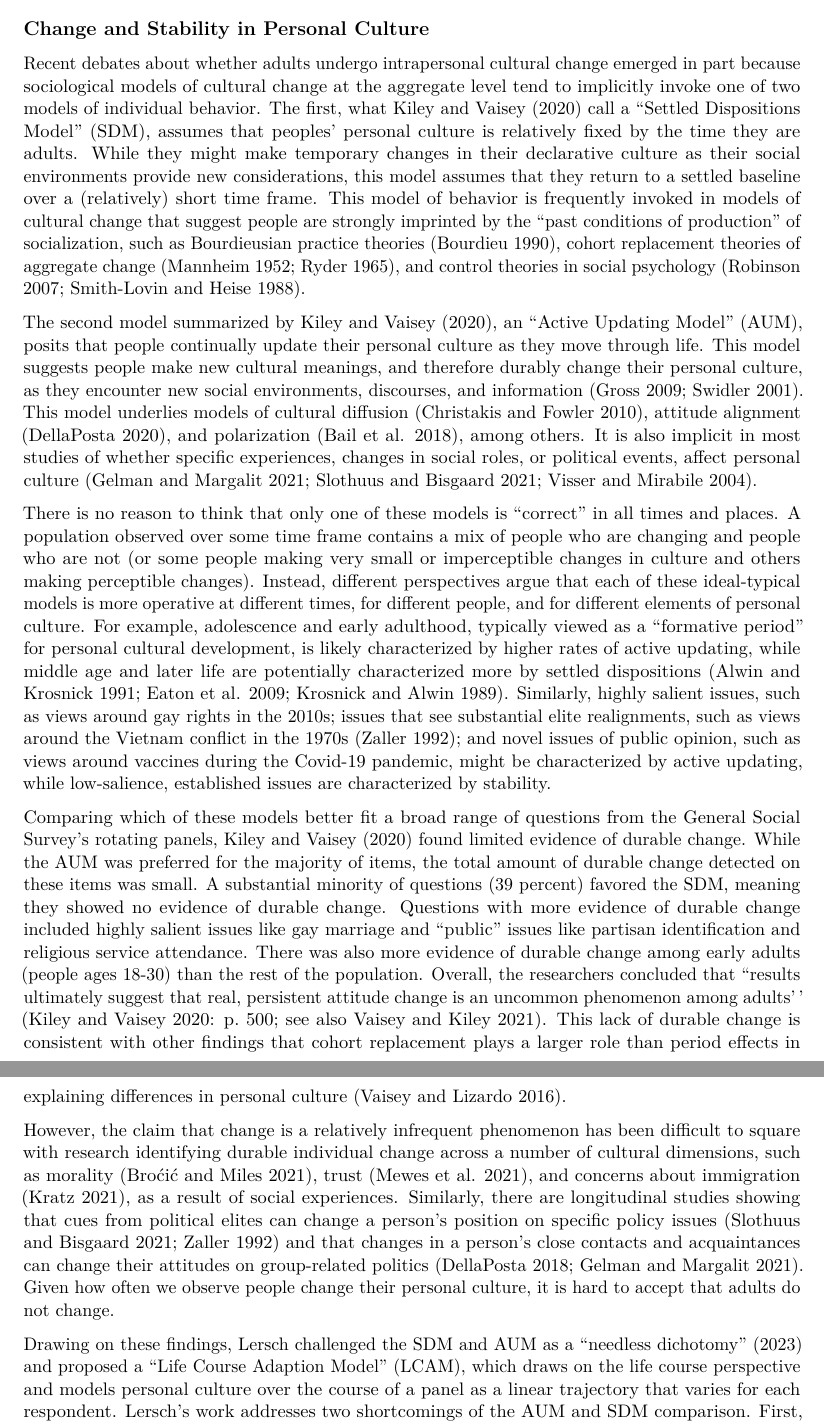
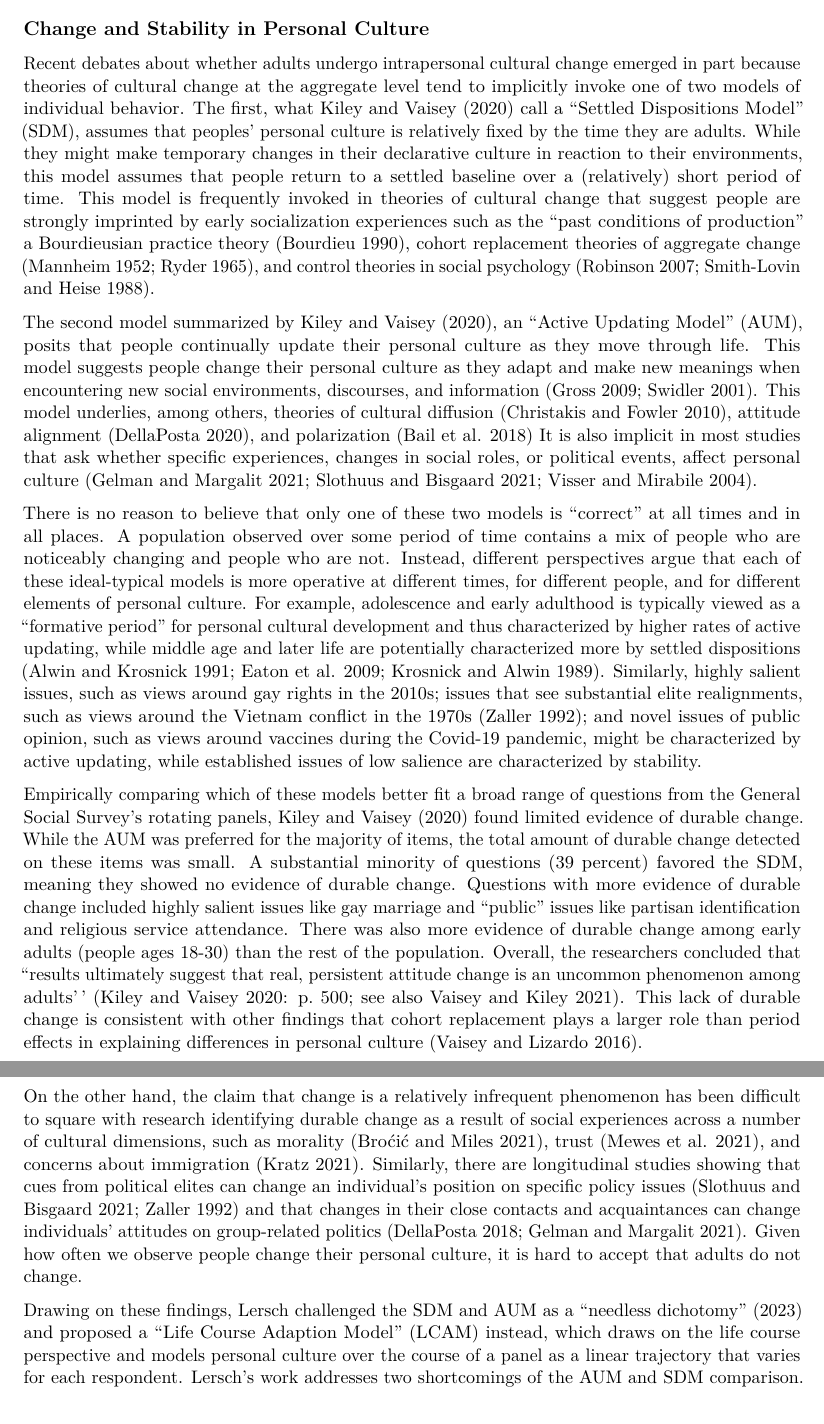
Before and after one commit to krkiley/quantifying_change, an R Markdown document (manuscript.Rmd): two parts of pages 3 and 4 of 21, joined at a grey line, cut so that both start at the same text. Rendered offline with R 4.5, knitr and Pandoc, then LaTeX, with nearby package versions.

Commit message:
background 1

```diff
--- a/manuscript.Rmd
+++ b/manuscript.Rmd
@@ -37,17 +37,17 @@ This pattern of results helps clarify and, hopefully, transcend previous debates
 
 ## Change and Stability in Personal Culture
 
-Recent debates about whether adults undergo intrapersonal cultural change emerged in part because sociological models of cultural change at the aggregate level tend to implicitly invoke one of two models of individual behavior. The first, what Kiley and Vaisey [-@kiley2020] call a “Settled Dispositions Model” (SDM), assumes that peoples’ personal culture is relatively fixed by the time they are adults. While they might make temporary changes in their declarative culture as their social environments provide new considerations, this model assumes that they return to a settled baseline over a (relatively) short time frame. This model of behavior is frequently invoked in models of cultural change that suggest people are strongly imprinted by the “past conditions of production” of socialization, such as Bourdieusian practice theories [@bourdieu1990], cohort replacement theories of aggregate change [@mannheim1952; @ryder1965], and control theories in social psychology [@smith-lovin1988; @robinson2007].
+Recent debates about whether adults undergo intrapersonal cultural change emerged in part because theories of cultural change at the aggregate level tend to implicitly invoke one of two models of individual behavior. The first, what Kiley and Vaisey [-@kiley2020] call a “Settled Dispositions Model” (SDM), assumes that peoples’ personal culture is relatively fixed by the time they are adults. While they might make temporary changes in their declarative culture in reaction to their environments, this model assumes that people return to a settled baseline over a (relatively) short period of time. This model is frequently invoked in theories of cultural change that suggest people are strongly imprinted by early socialization experiences such as the “past conditions of production” a Bourdieusian practice theory [@bourdieu1990], cohort replacement theories of aggregate change [@mannheim1952; @ryder1965], and control theories in social psychology [@smith-lovin1988; @robinson2007].
 
-The second model summarized by Kiley and Vaisey [-@kiley2020], an “Active Updating Model” (AUM), posits that people continually update their personal culture as they move through life. This model suggests people make new cultural meanings, and therefore durably change their personal culture, as they encounter new social environments, discourses, and information [@gross2009; @swidler2001]. This model underlies models of cultural diffusion [@christakis2010], attitude alignment [@dellaposta2020], and polarization [@bail2018], among others. It is also implicit in most studies of whether specific experiences, changes in social roles, or political events, affect personal culture [@gelman2021; @visser2004; @slothuus2021].
+The second model summarized by Kiley and Vaisey [-@kiley2020], an “Active Updating Model” (AUM), posits that people continually update their personal culture as they move through life. This model suggests people change their personal culture as they adapt and make new meanings when encountering new social environments, discourses, and information [@gross2009; @swidler2001]. This model underlies, among others, theories of cultural diffusion [@christakis2010], attitude alignment [@dellaposta2020], and polarization [@bail2018] It is also implicit in most studies that ask whether specific experiences, changes in social roles, or political events, affect personal culture [@gelman2021; @visser2004; @slothuus2021].
 
-There is no reason to think that only one of these models is “correct” in all times and places. A population observed over some time frame contains a mix of people who are changing and people who are not (or some people making very small or imperceptible changes in culture and others making perceptible changes). Instead, different perspectives argue that each of these ideal-typical models is more operative at different times, for different people, and for different elements of personal culture. For example, adolescence and early adulthood, typically viewed as a “formative period” for personal cultural development, is likely characterized by higher rates of active updating, while middle age and later life are potentially characterized more by settled dispositions [@alwin1991; @krosnick1989; @eaton2009]. Similarly, highly salient issues, such as views around gay rights in the 2010s; issues that see substantial elite realignments, such as views around the Vietnam conflict in the 1970s [@zaller1992]; and novel issues of public opinion, such as views around vaccines during the Covid-19 pandemic, might be characterized by active updating, while low-salience, established issues are characterized by stability.
+There is no reason to believe that only one of these two models is “correct” at all times and in all places. A population observed over some period of time contains a mix of people who are noticeably changing and people who are not. Instead, different perspectives argue that each of these ideal-typical models is more operative at different times, for different people, and for different elements of personal culture. For example, adolescence and early adulthood is typically viewed as a “formative period” for personal cultural development and thus characterized by higher rates of active updating, while middle age and later life are potentially characterized more by settled dispositions [@alwin1991; @krosnick1989; @eaton2009]. Similarly, highly salient issues, such as views around gay rights in the 2010s; issues that see substantial elite realignments, such as views around the Vietnam conflict in the 1970s [@zaller1992]; and novel issues of public opinion, such as views around vaccines during the Covid-19 pandemic, might be characterized by active updating, while established issues of low salience are characterized by stability.
 
-Comparing which of these models better fit a broad range of questions from the General Social Survey’s rotating panels, Kiley and Vaisey [-@kiley2020] found limited evidence of durable change. While the AUM was preferred for the majority of items, the total amount of durable change detected on these items was small. A substantial minority of questions (39 percent) favored the SDM, meaning they showed no evidence of durable change. Questions with more evidence of durable change included highly salient issues like gay marriage and “public” issues like partisan identification and religious service attendance. There was also more evidence of durable change among early adults (people ages 18-30) than the rest of the population. Overall, the researchers concluded that “results ultimately suggest that real, persistent attitude change is an uncommon phenomenon among adults'' [@kiley2020: p. 500; see also @vaisey2021]. This lack of durable change is consistent with other findings that cohort replacement plays a larger role than period effects in explaining differences in personal culture [@vaisey2016].
+Empirically comparing which of these models better fit a broad range of questions from the General Social Survey’s rotating panels, Kiley and Vaisey [-@kiley2020] found limited evidence of durable change. While the AUM was preferred for the majority of items, the total amount of durable change detected on these items was small. A substantial minority of questions (39 percent) favored the SDM, meaning they showed no evidence of durable change. Questions with more evidence of durable change included highly salient issues like gay marriage and “public” issues like partisan identification and religious service attendance. There was also more evidence of durable change among early adults (people ages 18-30) than the rest of the population. Overall, the researchers concluded that “results ultimately suggest that real, persistent attitude change is an uncommon phenomenon among adults'' [@kiley2020: p. 500; see also @vaisey2021]. This lack of durable change is consistent with other findings that cohort replacement plays a larger role than period effects in explaining differences in personal culture [@vaisey2016].
 
-However, the claim that change is a relatively infrequent phenomenon has been difficult to square with research identifying durable individual change across a number of cultural dimensions, such as morality [@brocic2021], trust [@mewes2021], and concerns about immigration [@kratz2021], as a result of social experiences. Similarly, there are longitudinal studies showing that cues from political elites can change a person’s position on specific policy issues [@slothuus2021; @zaller1992] and that changes in a person’s close contacts and acquaintances can change their attitudes on group-related politics [@gelman2021; @dellaposta2018]. Given how often we observe people change their personal culture, it is hard to accept that adults do not change.
+On the other hand, the claim that change is a relatively infrequent phenomenon has been difficult to square with research identifying durable change as a result of social experiences across a number of cultural dimensions, such as morality [@brocic2021], trust [@mewes2021], and concerns about immigration [@kratz2021]. Similarly, there are longitudinal studies showing that cues from political elites can change an individual’s position on specific policy issues [@slothuus2021; @zaller1992] and that changes in their close contacts and acquaintances can change individuals' attitudes on group-related politics [@gelman2021; @dellaposta2018]. Given how often we observe people change their personal culture, it is hard to accept that adults do not change.
 
-Drawing on these findings, Lersch challenged the SDM and AUM as a “needless dichotomy” [-@lersch2023] and proposed a “Life Course Adaption Model” (LCAM), which draws on the life course perspective and models personal culture over the course of a panel as a linear trajectory that varies for each respondent. Lersch’s work addresses two shortcomings of the AUM and SDM comparison. First, the AUM as outlined by Kiley and Vaisey assumes that change can only occur as a Markovian process, in which responses to personal culture items at time $t$ are a function only of responses at time $t-1$. But early life experiences might indirectly shape peoples’ personal culture as they move into new social roles or environments, even if they do not affect personal culture right away. For example, experiences in childhood might not affect views about family structure until much later in life when people create their own families. The LCAM allows responses at earlier points than $t-1$ to influence responses at time $t$.
+Drawing on these findings, Lersch challenged the SDM and AUM as a “needless dichotomy” [-@lersch2023] and proposed a “Life Course Adaption Model” (LCAM) instead, which draws on the life course perspective and models personal culture over the course of a panel as a linear trajectory that varies for each respondent. Lersch’s work addresses two shortcomings of the AUM and SDM comparison. First, the AUM as outlined by Kiley and Vaisey assumes that change can only occur as a Markovian process, in which responses to personal culture items at time $t$ are a function only of responses at time $t-1$. But early life experiences might indirectly shape peoples’ personal culture as they move into new social roles or environments, even if they do not affect personal culture right away. For example, experiences in childhood might not affect views about family structure until much later in life when people create their own families. The LCAM allows responses at earlier points than $t-1$ to influence responses at time $t$.
 
 Second, Kiley and Vaisey only adjudicated the AUM and SDM on three-wave panel data covering four years, which might not be a long enough time span to adjudicate the two models they outline. In contrast, Lersch tests the LCAM against the AUM and SDM on panels covering a much longer time frame (between 3 and 36 years) with more waves (between 3 and 18 waves), allowing for a greater possibility of detecting durable change.
 
```
